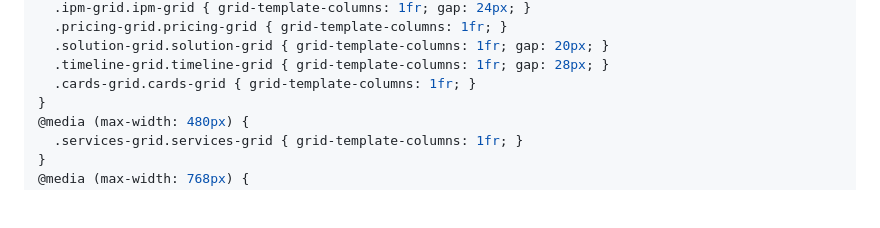
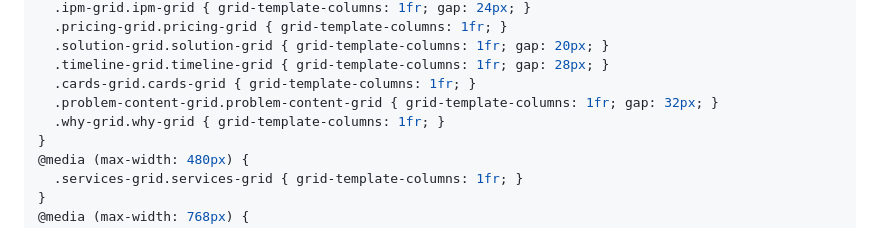
Before and after one commit to mikeg-cm/gb-page-builder, a Markdown page: paske-additional-css-v4.md, the part around the change. Drawn GitHub-style; blank space fills up the shorter version.

Commit message:
Add mobile collapse for problem-content-grid + why-grid
problem-content-grid (1fr 320px sidebar layout) and why-grid
(2-col checklist) were missing from responsive overrides.
Affects spider, rodent, and other service pages where the
sidebar and venomous species content was staying 2-col on
mobile. Both collapse to 1fr at 767px.

Co-Authored-By: Claude Opus 4.6 (1M context) <noreply@anthropic.com>

```diff
--- a/paske-additional-css-v4.md
+++ b/paske-additional-css-v4.md
@@ -317,6 +317,8 @@ Replaces the entire existing Additional CSS.
   .solution-grid.solution-grid { grid-template-columns: 1fr; gap: 20px; }
   .timeline-grid.timeline-grid { grid-template-columns: 1fr; gap: 28px; }
   .cards-grid.cards-grid { grid-template-columns: 1fr; }
+  .problem-content-grid.problem-content-grid { grid-template-columns: 1fr; gap: 32px; }
+  .why-grid.why-grid { grid-template-columns: 1fr; }
 }
 @media (max-width: 480px) {
   .services-grid.services-grid { grid-template-columns: 1fr; }
```
